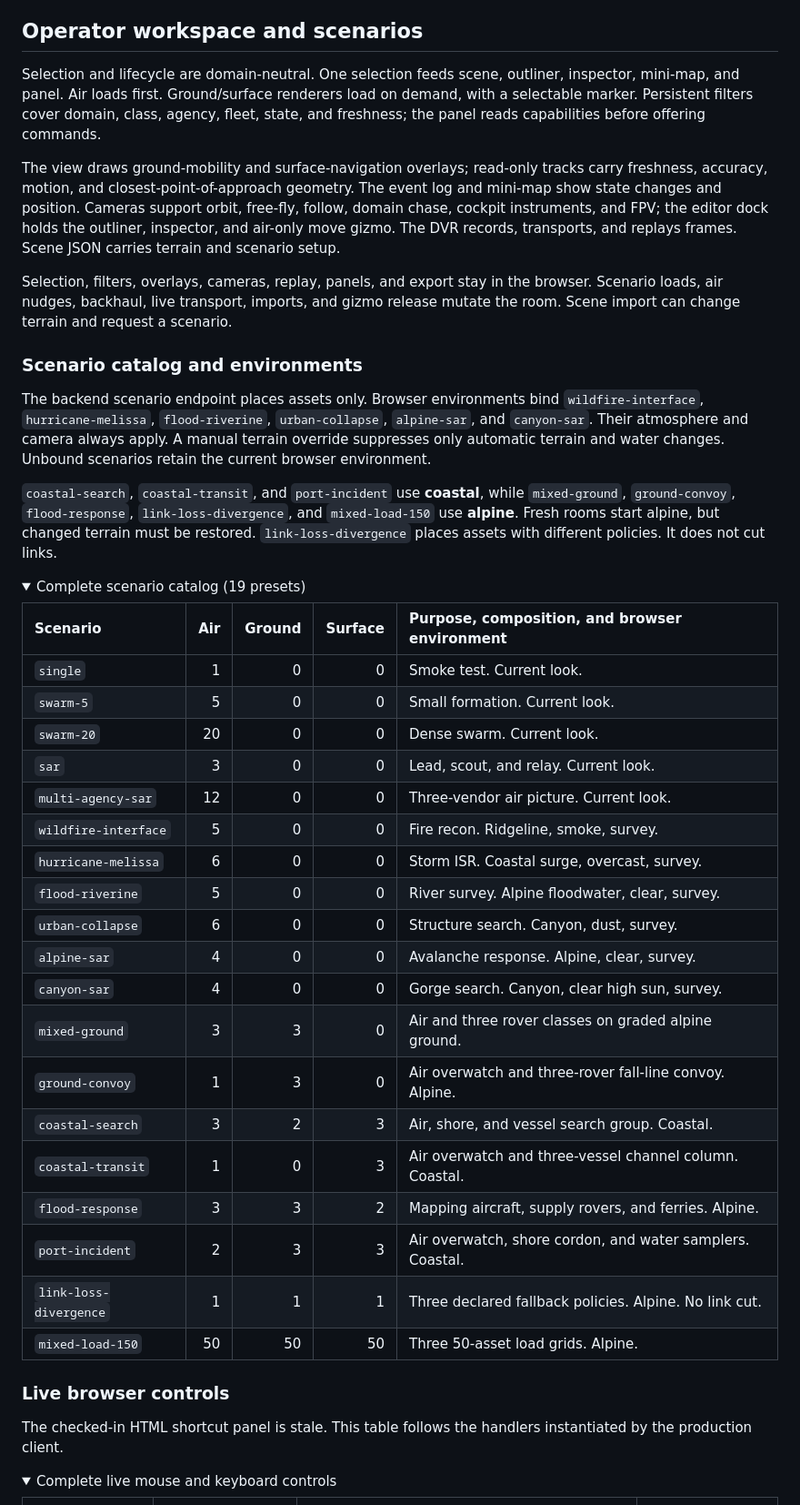
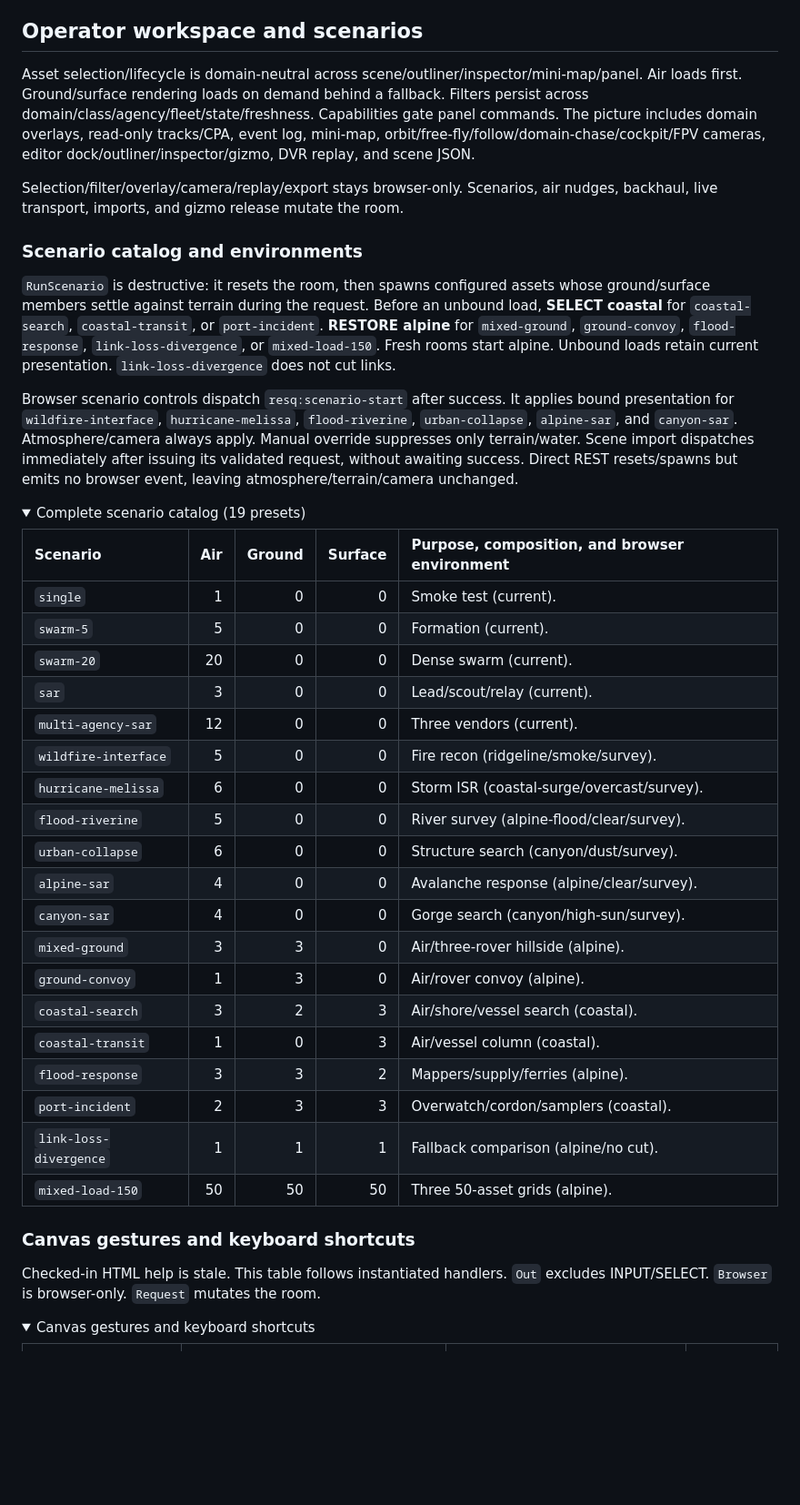
Before and after one commit to resq-software/viz, a Markdown page: README.md, the part around one of its changes. Shown at 91% size. GitHub-like rendering; folded sections open; blank space fills up the shorter version.

Commit message:
docs: clarify scenario lifecycle and controls

```diff
--- a/README.md
+++ b/README.md
@@ -493,53 +493,51 @@ CPA extrapolates two reported motions as straight lines. It reports current slan
 <a id="operator-workspace-scenarios"></a>
 ## Operator workspace and scenarios
 
-Selection and lifecycle are domain-neutral. One selection feeds scene, outliner, inspector, mini-map, and panel. Air loads first. Ground/surface renderers load on demand, with a selectable marker. Persistent filters cover domain, class, agency, fleet, state, and freshness; the panel reads capabilities before offering commands.
+Asset selection/lifecycle is domain-neutral across scene/outliner/inspector/mini-map/panel. Air loads first. Ground/surface rendering loads on demand behind a fallback. Filters persist across domain/class/agency/fleet/state/freshness. Capabilities gate panel commands. The picture includes domain overlays, read-only tracks/CPA, event log, mini-map, orbit/free-fly/follow/domain-chase/cockpit/FPV cameras, editor dock/outliner/inspector/gizmo, DVR replay, and scene JSON.
 
-The view draws ground-mobility and surface-navigation overlays; read-only tracks carry freshness, accuracy, motion, and closest-point-of-approach geometry. The event log and mini-map show state changes and position. Cameras support orbit, free-fly, follow, domain chase, cockpit instruments, and FPV; the editor dock holds the outliner, inspector, and air-only move gizmo. The DVR records, transports, and replays frames. Scene JSON carries terrain and scenario setup.
-
-Selection, filters, overlays, cameras, replay, panels, and export stay in the browser. Scenario loads, air nudges, backhaul, live transport, imports, and gizmo release mutate the room. Scene import can change terrain and request a scenario.
+Selection/filter/overlay/camera/replay/export stays browser-only. Scenarios, air nudges, backhaul, live transport, imports, and gizmo release mutate the room.
 
 <a id="scenario-catalog"></a>
 ### Scenario catalog and environments
 
-The backend scenario endpoint places assets only. Browser environments bind `wildfire-interface`, `hurricane-melissa`, `flood-riverine`, `urban-collapse`, `alpine-sar`, and `canyon-sar`. Their atmosphere and camera always apply. A manual terrain override suppresses only automatic terrain and water changes. Unbound scenarios retain the current browser environment.
+`RunScenario` is destructive: it resets the room, then spawns configured assets whose ground/surface members settle against terrain during the request. Before an unbound load, **SELECT coastal** for `coastal-search`, `coastal-transit`, or `port-incident`. **RESTORE alpine** for `mixed-ground`, `ground-convoy`, `flood-response`, `link-loss-divergence`, or `mixed-load-150`. Fresh rooms start alpine. Unbound loads retain current presentation. `link-loss-divergence` does not cut links.
 
-`coastal-search`, `coastal-transit`, and `port-incident` use **coastal**, while `mixed-ground`, `ground-convoy`, `flood-response`, `link-loss-divergence`, and `mixed-load-150` use **alpine**. Fresh rooms start alpine, but changed terrain must be restored. `link-loss-divergence` places assets with different policies. It does not cut links.
+Browser scenario controls dispatch `resq:scenario-start` after success. It applies bound presentation for `wildfire-interface`, `hurricane-melissa`, `flood-riverine`, `urban-collapse`, `alpine-sar`, and `canyon-sar`. Atmosphere/camera always apply. Manual override suppresses only terrain/water. Scene import dispatches immediately after issuing its validated request, without awaiting success. Direct REST resets/spawns but emits no browser event, leaving atmosphere/terrain/camera unchanged.
 
 <details>
 <summary>Complete scenario catalog (19 presets)</summary>
 
 | Scenario | Air | Ground | Surface | Purpose, composition, and browser environment |
 | :--- | ---: | ---: | ---: | :--- |
-| `single` | 1 | 0 | 0 | Smoke test. Current look. |
-| `swarm-5` | 5 | 0 | 0 | Small formation. Current look. |
-| `swarm-20` | 20 | 0 | 0 | Dense swarm. Current look. |
-| `sar` | 3 | 0 | 0 | Lead, scout, and relay. Current look. |
-| `multi-agency-sar` | 12 | 0 | 0 | Three-vendor air picture. Current look. |
-| `wildfire-interface` | 5 | 0 | 0 | Fire recon. Ridgeline, smoke, survey. |
-| `hurricane-melissa` | 6 | 0 | 0 | Storm ISR. Coastal surge, overcast, survey. |
-| `flood-riverine` | 5 | 0 | 0 | River survey. Alpine floodwater, clear, survey. |
-| `urban-collapse` | 6 | 0 | 0 | Structure search. Canyon, dust, survey. |
-| `alpine-sar` | 4 | 0 | 0 | Avalanche response. Alpine, clear, survey. |
-| `canyon-sar` | 4 | 0 | 0 | Gorge search. Canyon, clear high sun, survey. |
-| `mixed-ground` | 3 | 3 | 0 | Air and three rover classes on graded alpine ground. |
-| `ground-convoy` | 1 | 3 | 0 | Air overwatch and three-rover fall-line convoy. Alpine. |
-| `coastal-search` | 3 | 2 | 3 | Air, shore, and vessel search group. Coastal. |
-| `coastal-transit` | 1 | 0 | 3 | Air overwatch and three-vessel channel column. Coastal. |
-| `flood-response` | 3 | 3 | 2 | Mapping aircraft, supply rovers, and ferries. Alpine. |
-| `port-incident` | 2 | 3 | 3 | Air overwatch, shore cordon, and water samplers. Coastal. |
-| `link-loss-divergence` | 1 | 1 | 1 | Three declared fallback policies. Alpine. No link cut. |
-| `mixed-load-150` | 50 | 50 | 50 | Three 50-asset load grids. Alpine. |
+| `single` | 1 | 0 | 0 | Smoke test (current). |
+| `swarm-5` | 5 | 0 | 0 | Formation (current). |
+| `swarm-20` | 20 | 0 | 0 | Dense swarm (current). |
+| `sar` | 3 | 0 | 0 | Lead/scout/relay (current). |
+| `multi-agency-sar` | 12 | 0 | 0 | Three vendors (current). |
+| `wildfire-interface` | 5 | 0 | 0 | Fire recon (ridgeline/smoke/survey). |
+| `hurricane-melissa` | 6 | 0 | 0 | Storm ISR (coastal-surge/overcast/survey). |
+| `flood-riverine` | 5 | 0 | 0 | River survey (alpine-flood/clear/survey). |
+| `urban-collapse` | 6 | 0 | 0 | Structure search (canyon/dust/survey). |
+| `alpine-sar` | 4 | 0 | 0 | Avalanche response (alpine/clear/survey). |
+| `canyon-sar` | 4 | 0 | 0 | Gorge search (canyon/high-sun/survey). |
+| `mixed-ground` | 3 | 3 | 0 | Air/three-rover hillside (alpine). |
+| `ground-convoy` | 1 | 3 | 0 | Air/rover convoy (alpine). |
+| `coastal-search` | 3 | 2 | 3 | Air/shore/vessel search (coastal). |
+| `coastal-transit` | 1 | 0 | 3 | Air/vessel column (coastal). |
+| `flood-response` | 3 | 3 | 2 | Mappers/supply/ferries (alpine). |
+| `port-incident` | 2 | 3 | 3 | Overwatch/cordon/samplers (coastal). |
+| `link-loss-divergence` | 1 | 1 | 1 | Fallback comparison (alpine/no cut). |
+| `mixed-load-150` | 50 | 50 | 50 | Three 50-asset grids (alpine). |
 
 </details>
 
 <a id="live-controls"></a>
-### Live browser controls
+### Canvas gestures and keyboard shortcuts
 
-The checked-in HTML shortcut panel is stale. This table follows the handlers instantiated by the production client.
+Checked-in HTML help is stale. This table follows instantiated handlers. `Out` excludes INPUT/SELECT. `Browser` is browser-only. `Request` mutates the room.
 
 <details>
-<summary>Complete live mouse and keyboard controls</summary>
+<summary>Canvas gestures and keyboard shortcuts</summary>
 
 | Method or key | Context or modifier | Action | Scope |
 | :--- | :--- | :--- | :--- |
```
Also changed, not shown: other parts of README.md (+26 -26 lines).
